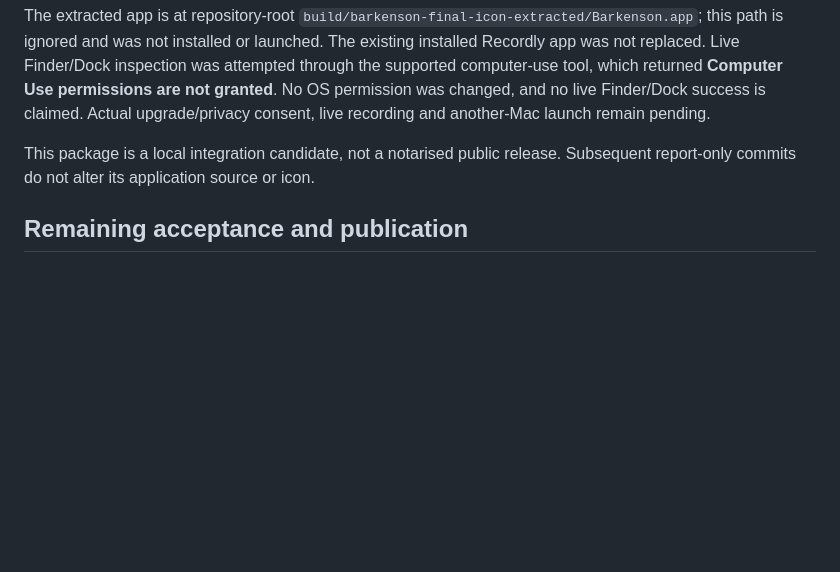
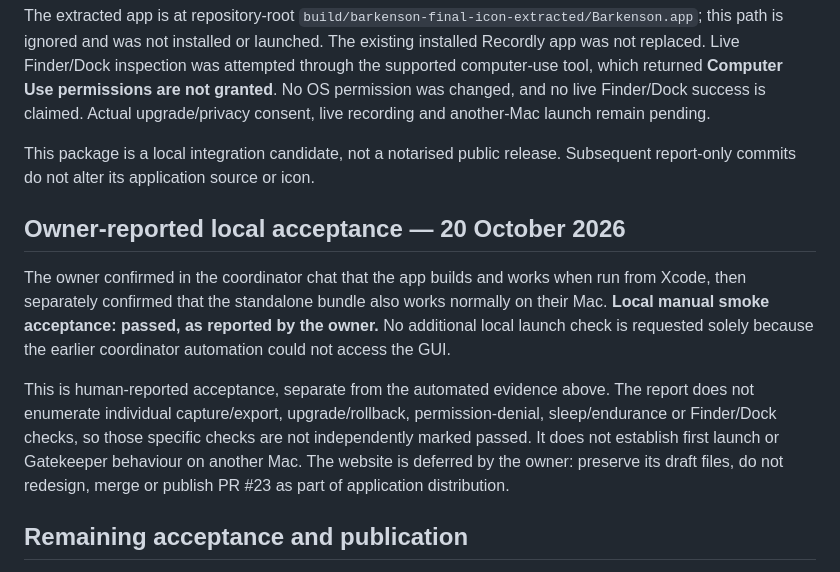
Before and after one commit to ziz11/AI-note-taker-for-meetings, a Markdown page: docs/distribution/2026-10-20-app-icon-integration.md, the part around the change. Drawn GitHub-style; blank space fills up the shorter version.

Commit message:
docs: record owner acceptance of local standalone bundle

```diff
--- a/docs/distribution/2026-10-20-app-icon-integration.md
+++ b/docs/distribution/2026-10-20-app-icon-integration.md
@@ -51,6 +51,12 @@ The extracted app is at repository-root `build/barkenson-final-icon-extracted/Ba
 
 This package is a local integration candidate, not a notarised public release. Subsequent report-only commits do not alter its application source or icon.
 
+## Owner-reported local acceptance — 20 October 2026
+
+The owner confirmed in the coordinator chat that the app builds and works when run from Xcode, then separately confirmed that the standalone bundle also works normally on their Mac. **Local manual smoke acceptance: passed, as reported by the owner.** No additional local launch check is requested solely because the earlier coordinator automation could not access the GUI.
+
+This is human-reported acceptance, separate from the automated evidence above. The report does not enumerate individual capture/export, upgrade/rollback, permission-denial, sleep/endurance or Finder/Dock checks, so those specific checks are not independently marked passed. It does not establish first launch or Gatekeeper behaviour on another Mac. The website is deferred by the owner: preserve its draft files, do not redesign, merge or publish PR #23 as part of application distribution.
+
 ## Remaining acceptance and publication
 
 Source readiness and a valid local package do not establish a public release. Before publishing, record actual upgrade/rollback with preserved recordings/settings/models; real microphone/system permission behaviour; capture, playback/import/export, interrupted work and sleep/long-recording checks; downloaded Gatekeeper behaviour and another supported Mac. The [identity matrix](identity-preservation.md) remains the acceptance procedure. A matching designated requirement is evidence for compatibility, not a completed TCC upgrade test.
```
